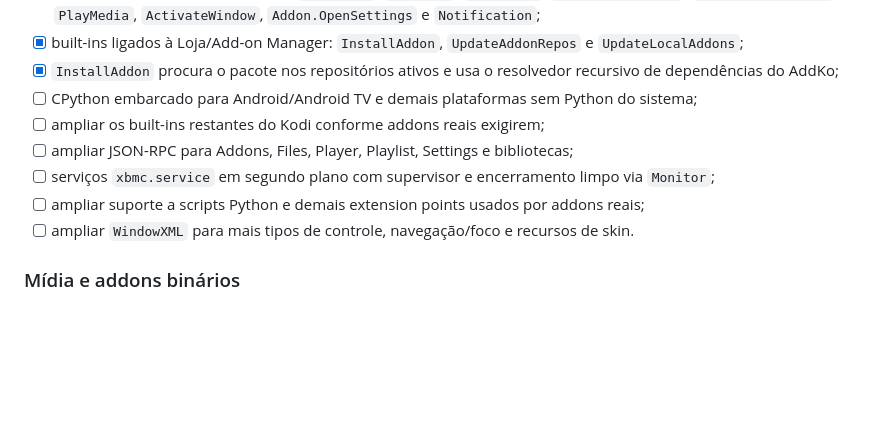
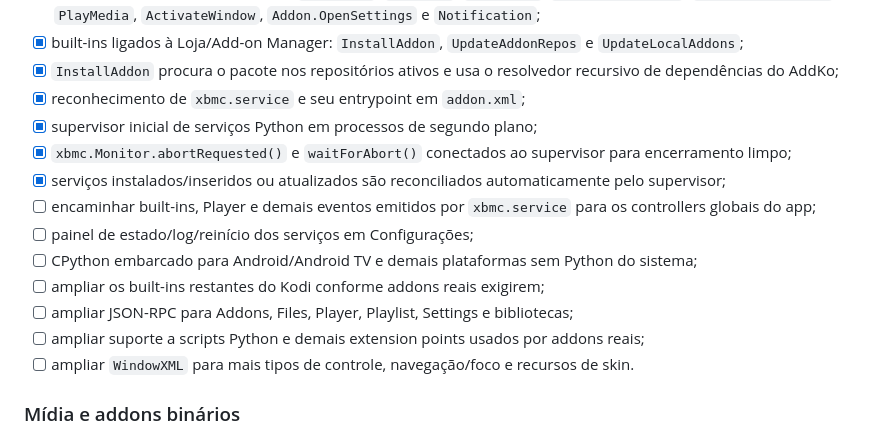
Before and after one commit to SrTristeSad/AddKo, a Markdown page: docs/ROADMAP.md, the part around the change. GitHub-like rendering; blank space fills up the shorter version.

Commit message:
docs: record initial Kodi service support

```diff
--- a/docs/ROADMAP.md
+++ b/docs/ROADMAP.md
@@ -46,10 +46,15 @@ Objetivo: instalar um addon Kodi existente e executá-lo sem modificar o pacote.
 - [x] built-ins de navegação e execução: `RunPlugin`, `RunAddon`, `RunScript`, `Container.Update`, `Container.Refresh`, `PlayMedia`, `ActivateWindow`, `Addon.OpenSettings` e `Notification`;
 - [x] built-ins ligados à Loja/Add-on Manager: `InstallAddon`, `UpdateAddonRepos` e `UpdateLocalAddons`;
 - [x] `InstallAddon` procura o pacote nos repositórios ativos e usa o resolvedor recursivo de dependências do AddKo;
+- [x] reconhecimento de `xbmc.service` e seu entrypoint em `addon.xml`;
+- [x] supervisor inicial de serviços Python em processos de segundo plano;
+- [x] `xbmc.Monitor.abortRequested()` e `waitForAbort()` conectados ao supervisor para encerramento limpo;
+- [x] serviços instalados/inseridos ou atualizados são reconciliados automaticamente pelo supervisor;
+- [ ] encaminhar built-ins, Player e demais eventos emitidos por `xbmc.service` para os controllers globais do app;
+- [ ] painel de estado/log/reinício dos serviços em Configurações;
 - [ ] CPython embarcado para Android/Android TV e demais plataformas sem Python do sistema;
 - [ ] ampliar os built-ins restantes do Kodi conforme addons reais exigirem;
 - [ ] ampliar JSON-RPC para Addons, Files, Player, Playlist, Settings e bibliotecas;
-- [ ] serviços `xbmc.service` em segundo plano com supervisor e encerramento limpo via `Monitor`;
 - [ ] ampliar suporte a scripts Python e demais extension points usados por addons reais;
 - [ ] ampliar `WindowXML` para mais tipos de controle, navegação/foco e recursos de skin.
 
```
